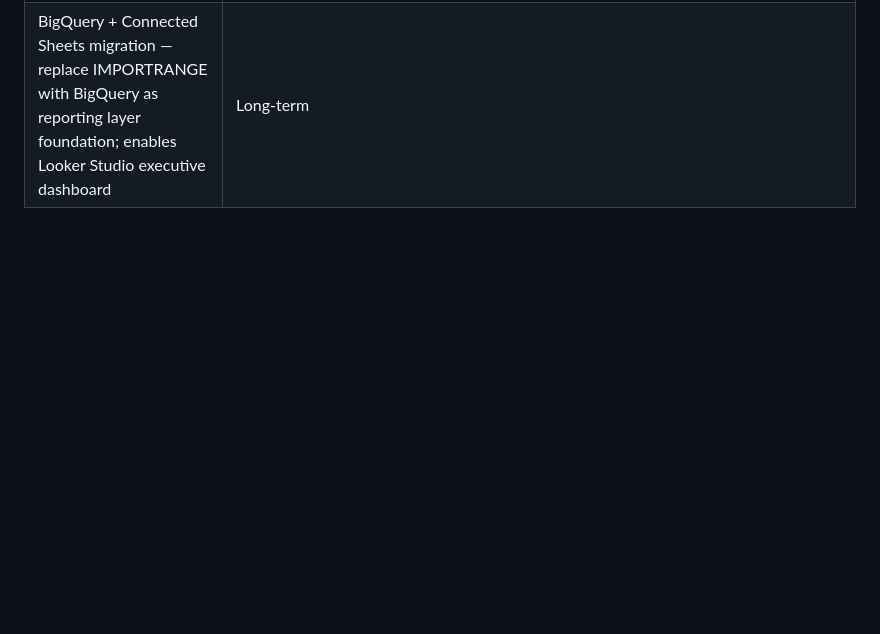
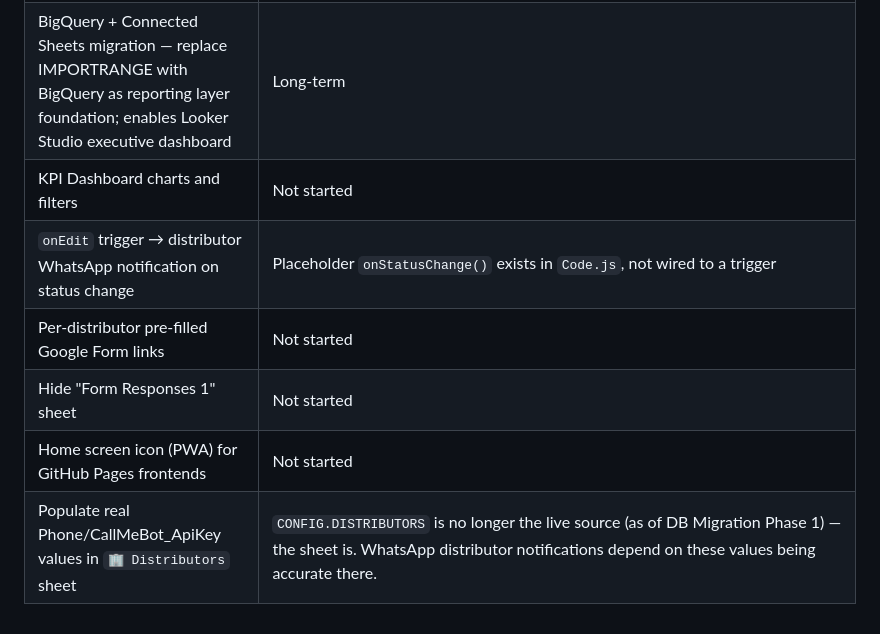
Before and after one commit to monagib3/delivery-app, a Markdown page: CLAUDE.md, the part around the change. Drawn GitHub-style; blank space fills up the shorter version.

```diff
--- a/CLAUDE.md
+++ b/CLAUDE.md
@@ -278,3 +278,9 @@ Read-only reporting page for the business manager — stock levels, per-distribu
 | Production efficiency metric — Cases Produced/Delivered shown as separate columns for now; define and add ratio metric once 3-6 months of history exists | Deferred |
 | Unify Reorder_Points sheet with Inventory Balance hardcoded thresholds — two sources of truth for the same concept | Not started |
 | BigQuery + Connected Sheets migration — replace IMPORTRANGE with BigQuery as reporting layer foundation; enables Looker Studio executive dashboard | Long-term |
+| KPI Dashboard charts and filters | Not started |
+| `onEdit` trigger → distributor WhatsApp notification on status change | Placeholder `onStatusChange()` exists in `Code.js`, not wired to a trigger |
+| Per-distributor pre-filled Google Form links | Not started |
+| Hide "Form Responses 1" sheet | Not started |
+| Home screen icon (PWA) for GitHub Pages frontends | Not started |
+| Populate real Phone/CallMeBot_ApiKey values in `🏢 Distributors` sheet | `CONFIG.DISTRIBUTORS` is no longer the live source (as of DB Migration Phase 1) — the sheet is. WhatsApp distributor notifications depend on these values being accurate there. |
```
Also changed, not shown: DOCUMENTATION.md (+24 -15 lines).
